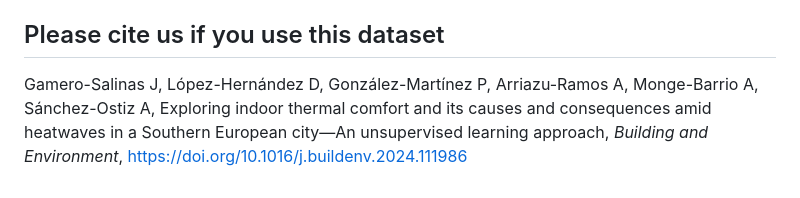
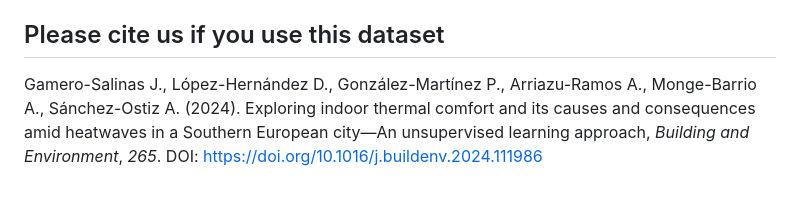
Before and after one commit to juan-gamero-salinas/climateready-survey-pamplona, a Markdown page: README.md, the part around the change. GitHub-like rendering.

```diff
--- a/README.md
+++ b/README.md
@@ -102,4 +102,4 @@ Download the `climateready.html` file, and once downloaded, open it with your de
 
 
 ## Please cite us if you use this dataset
-Gamero-Salinas J, López-Hernández D, González-Martínez P, Arriazu-Ramos A, Monge-Barrio A, Sánchez-Ostiz A, Exploring indoor thermal comfort and its causes and consequences amid heatwaves in a Southern European city—An unsupervised learning approach, *Building* *and* *Environment*, [https://doi.org/10.1016/j.buildenv.2024.111986](https://doi.org/10.1016/j.buildenv.2024.111986)
+Gamero-Salinas J., López-Hernández D., González-Martínez P., Arriazu-Ramos A., Monge-Barrio A., Sánchez-Ostiz A. (2024). Exploring indoor thermal comfort and its causes and consequences amid heatwaves in a Southern European city—An unsupervised learning approach, *Building* *and* *Environment*, *265*. DOI: [https://doi.org/10.1016/j.buildenv.2024.111986](https://doi.org/10.1016/j.buildenv.2024.111986)
```
